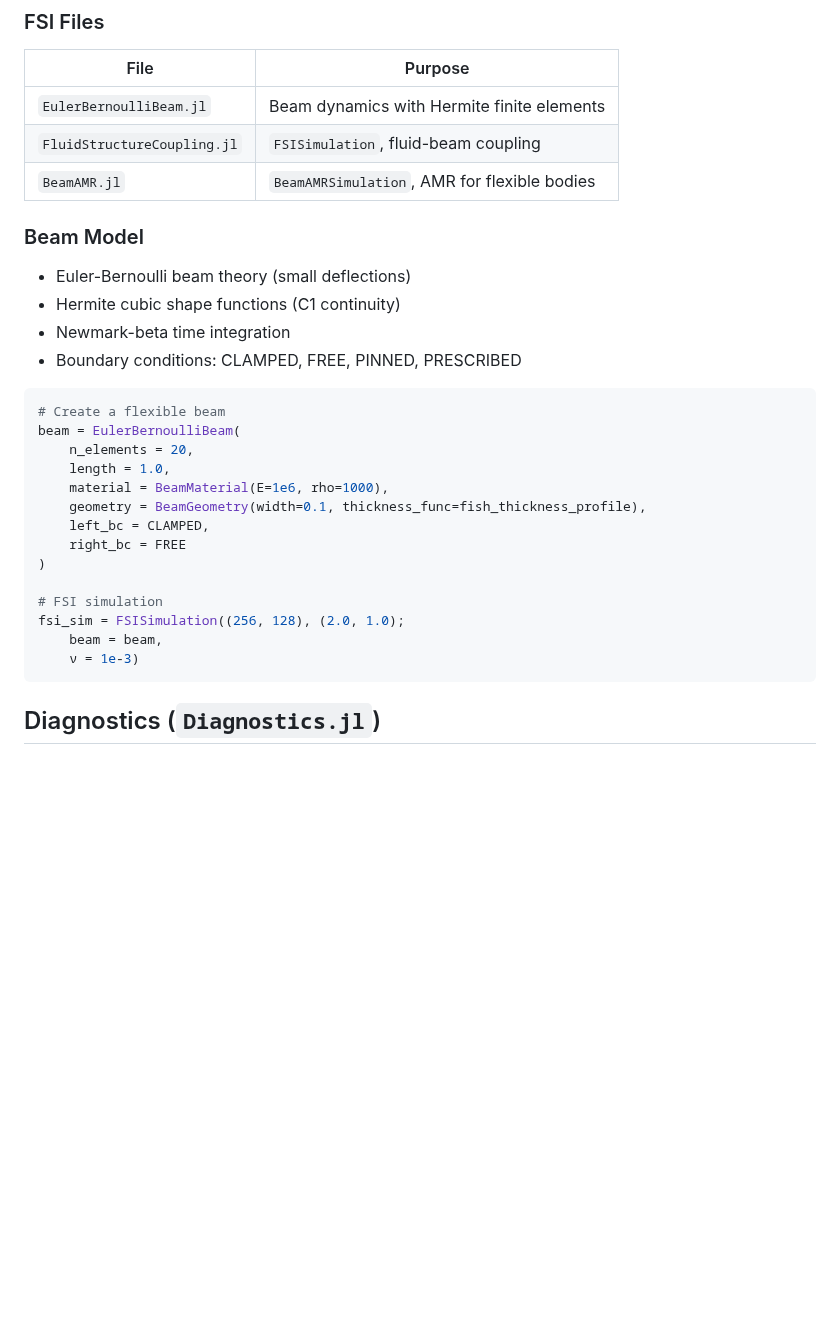
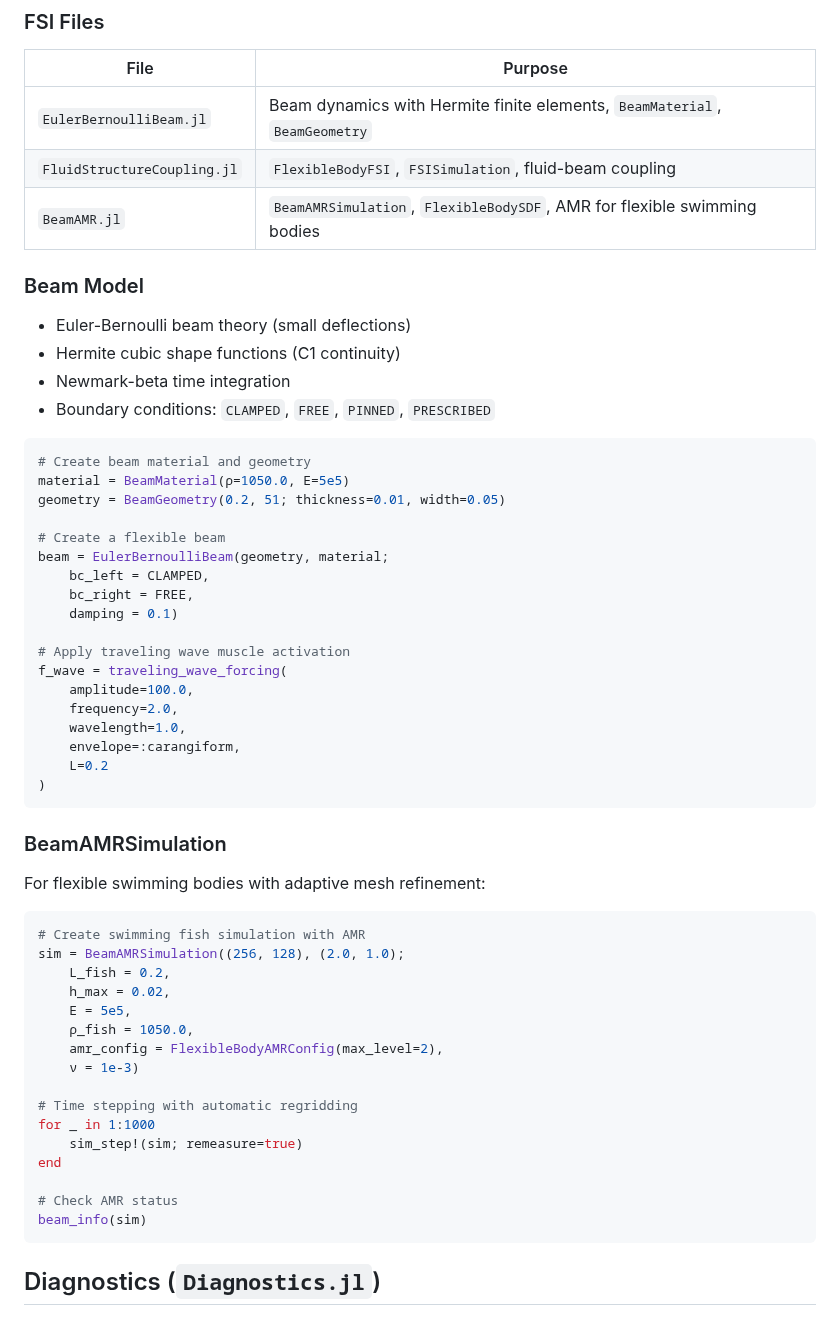
Before and after one commit to subhk/BioFlows.jl, a Markdown page: docs/src/codebase_structure.md, the part around one of its changes. Drawn GitHub-style; blank space fills up the shorter version.

````diff
--- a/docs/src/codebase_structure.md
+++ b/docs/src/codebase_structure.md
@@ -186,32 +192,59 @@ check_divergence(sim; verbose=true)
 
 | File | Purpose |
 |------|---------|
-| `EulerBernoulliBeam.jl` | Beam dynamics with Hermite finite elements |
-| `FluidStructureCoupling.jl` | `FSISimulation`, fluid-beam coupling |
-| `BeamAMR.jl` | `BeamAMRSimulation`, AMR for flexible bodies |
+| `EulerBernoulliBeam.jl` | Beam dynamics with Hermite finite elements, `BeamMaterial`, `BeamGeometry` |
+| `FluidStructureCoupling.jl` | `FlexibleBodyFSI`, `FSISimulation`, fluid-beam coupling |
+| `BeamAMR.jl` | `BeamAMRSimulation`, `FlexibleBodySDF`, AMR for flexible swimming bodies |
 
 ### Beam Model
 
 - Euler-Bernoulli beam theory (small deflections)
 - Hermite cubic shape functions (C1 continuity)
 - Newmark-beta time integration
-- Boundary conditions: CLAMPED, FREE, PINNED, PRESCRIBED
+- Boundary conditions: `CLAMPED`, `FREE`, `PINNED`, `PRESCRIBED`
 
 ```julia
+# Create beam material and geometry
+material = BeamMaterial(ρ=1050.0, E=5e5)
+geometry = BeamGeometry(0.2, 51; thickness=0.01, width=0.05)
+
 # Create a flexible beam
-beam = EulerBernoulliBeam(
-    n_elements = 20,
-    length = 1.0,
-    material = BeamMaterial(E=1e6, rho=1000),
-    geometry = BeamGeometry(width=0.1, thickness_func=fish_thickness_profile),
-    left_bc = CLAMPED,
-    right_bc = FREE
+beam = EulerBernoulliBeam(geometry, material;
+    bc_left = CLAMPED,
+    bc_right = FREE,
+    damping = 0.1)
+
+# Apply traveling wave muscle activation
+f_wave = traveling_wave_forcing(
+    amplitude=100.0,
+    frequency=2.0,
+    wavelength=1.0,
+    envelope=:carangiform,
+    L=0.2
 )
+```
 
-# FSI simulation
-fsi_sim = FSISimulation((256, 128), (2.0, 1.0);
-    beam = beam,
+### BeamAMRSimulation
+
+For flexible swimming bodies with adaptive mesh refinement:
+
+```julia
+# Create swimming fish simulation with AMR
+sim = BeamAMRSimulation((256, 128), (2.0, 1.0);
+    L_fish = 0.2,
+    h_max = 0.02,
+    E = 5e5,
+    ρ_fish = 1050.0,
+    amr_config = FlexibleBodyAMRConfig(max_level=2),
     ν = 1e-3)
+
+# Time stepping with automatic regridding
+for _ in 1:1000
+    sim_step!(sim; remeasure=true)
+end
+
+# Check AMR status
+beam_info(sim)
 ```
 
 ## Diagnostics (`Diagnostics.jl`)
````
Also changed, not shown: other parts of docs/src/codebase_structure.md (+44 -22 lines).
